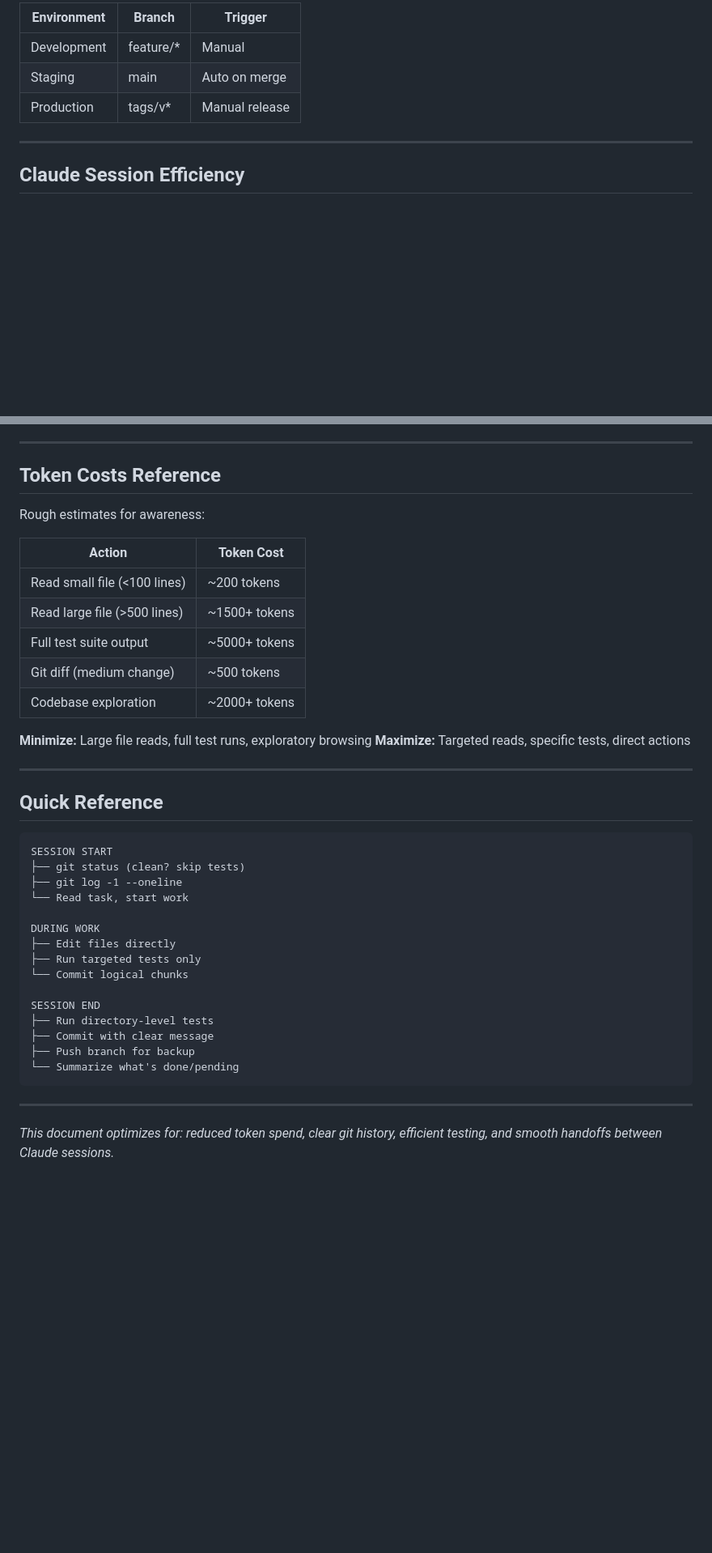
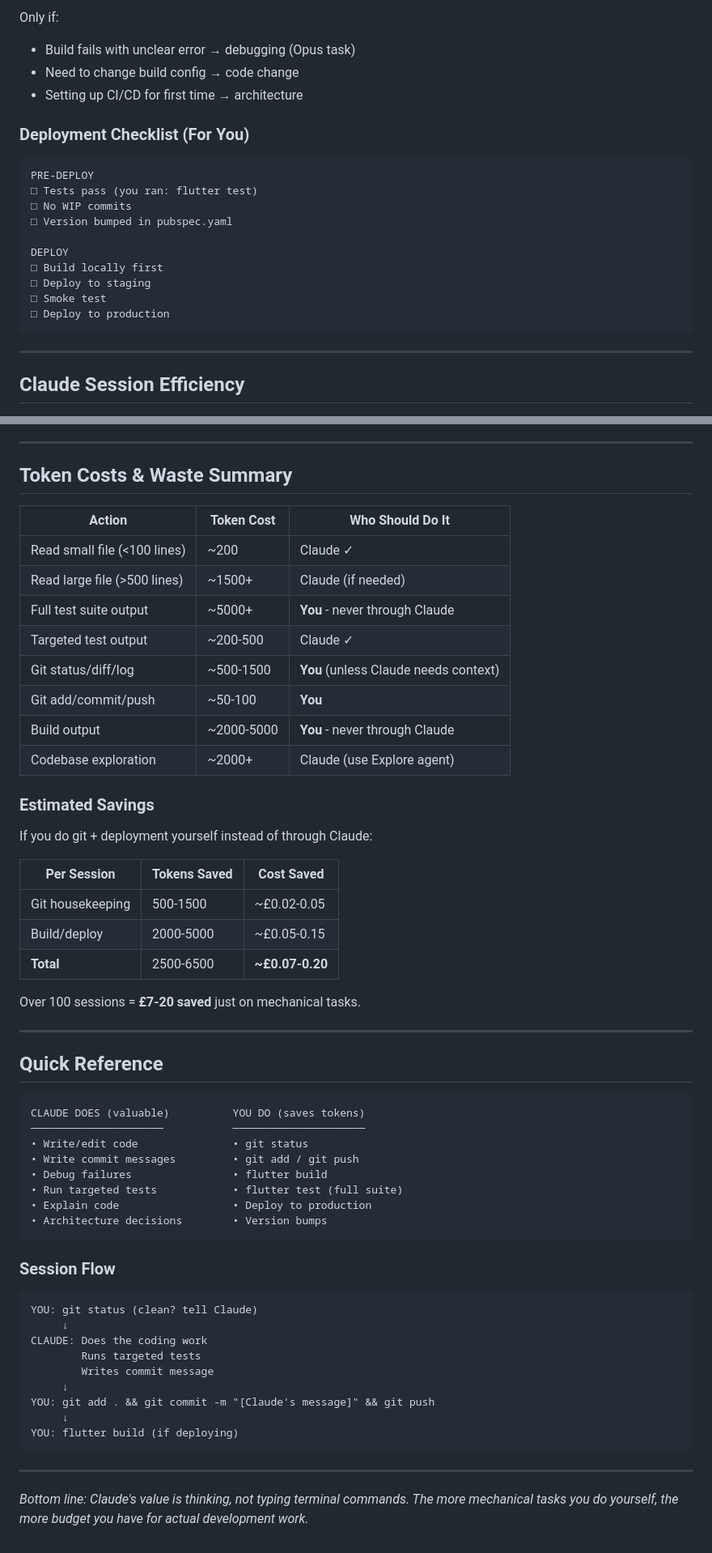
Before and after one commit to patrickhustonoly1996/archery-super-app, a Markdown page: docs/TOKEN_OPTIMIZATION.md, 2 parts joined by grey strips. Shown at 81% size. GitHub-like rendering; blank space fills up the shorter version.

Commit message:
Update: token optimization - honest git/deploy guidance

````diff
--- a/docs/TOKEN_OPTIMIZATION.md
+++ b/docs/TOKEN_OPTIMIZATION.md
@@ -155,9 +147,23 @@ flutter build appbundle --release
 
-| Environment | Branch | Trigger |
-|-------------|--------|---------|
-| Development | feature/* | Manual |
-| Staging | main | Auto on merge |
-| Production | tags/v* | Manual release |
+Only if:
+- Build fails with unclear error → debugging (Opus task)
+- Need to change build config → code change
+- Setting up CI/CD for first time → architecture
+
+### Deployment Checklist (For You)
+
+```
+PRE-DEPLOY
+□ Tests pass (you ran: flutter test)
+□ No WIP commits
+□ Version bumped in pubspec.yaml
+
+DEPLOY
+□ Build locally first
+□ Deploy to staging
+□ Smoke test
+□ Deploy to production
+```
 
 ---
 
@@ -189,43 +195,60 @@ Claude reads CLAUDE.md automatically. Don't repeat what's there.
 
 ---
 
-## Token Costs Reference
+## Token Costs & Waste Summary
 
-Rough estimates for awareness:
+| Action | Token Cost | Who Should Do It |
+|--------|------------|------------------|
+| Read small file (<100 lines) | ~200 | Claude ✓ |
+| Read large file (>500 lines) | ~1500+ | Claude (if needed) |
+| Full test suite output | ~5000+ | **You** - never through Claude |
+| Targeted test output | ~200-500 | Claude ✓ |
+| Git status/diff/log | ~500-1500 | **You** (unless Claude needs context) |
+| Git add/commit/push | ~50-100 | **You** |
+| Build output | ~2000-5000 | **You** - never through Claude |
+| Codebase exploration | ~2000+ | Claude (use Explore agent) |
 
-| Action | Token Cost |
-|--------|------------|
-| Read small file (<100 lines) | ~200 tokens |
-| Read large file (>500 lines) | ~1500+ tokens |
-| Full test suite output | ~5000+ tokens |
-| Git diff (medium change) | ~500 tokens |
-| Codebase exploration | ~2000+ tokens |
+### Estimated Savings
 
-**Minimize:** Large file reads, full test runs, exploratory browsing
-**Maximize:** Targeted reads, specific tests, direct actions
+If you do git + deployment yourself instead of through Claude:
+
+| Per Session | Tokens Saved | Cost Saved |
+|-------------|--------------|------------|
+| Git housekeeping | 500-1500 | ~£0.02-0.05 |
+| Build/deploy | 2000-5000 | ~£0.05-0.15 |
+| **Total** | 2500-6500 | **~£0.07-0.20** |
+
+Over 100 sessions = **£7-20 saved** just on mechanical tasks.
 
 ---
 
 ## Quick Reference
 
 ```
-SESSION START
-├── git status (clean? skip tests)
-├── git log -1 --oneline
-└── Read task, start work
+CLAUDE DOES (valuable)          YOU DO (saves tokens)
+─────────────────────           ─────────────────────
+• Write/edit code               • git status
+• Write commit messages         • git add / git push
+• Debug failures                • flutter build
+• Run targeted tests            • flutter test (full suite)
+• Explain code                  • Deploy to production
+• Architecture decisions        • Version bumps
+```
 
-DURING WORK
-├── Edit files directly
-├── Run targeted tests only
-└── Commit logical chunks
+### Session Flow
 
-SESSION END
-├── Run directory-level tests
-├── Commit with clear message
-├── Push branch for backup
-└── Summarize what's done/pending
+```
+YOU: git status (clean? tell Claude)
+     ↓
+CLAUDE: Does the coding work
+        Runs targeted tests
+        Writes commit message
+     ↓
+YOU: git add . && git commit -m "[Claude's message]" && git push
+     ↓
+YOU: flutter build (if deploying)
 ```
 
 ---
 
-*This document optimizes for: reduced token spend, clear git history, efficient testing, and smooth handoffs between Claude sessions.*
+*Bottom line: Claude's value is thinking, not typing terminal commands. The more mechanical tasks you do yourself, the more budget you have for actual development work.*
````
Also changed, not shown: other parts of docs/TOKEN_OPTIMIZATION.md (+53 -61 lines).
